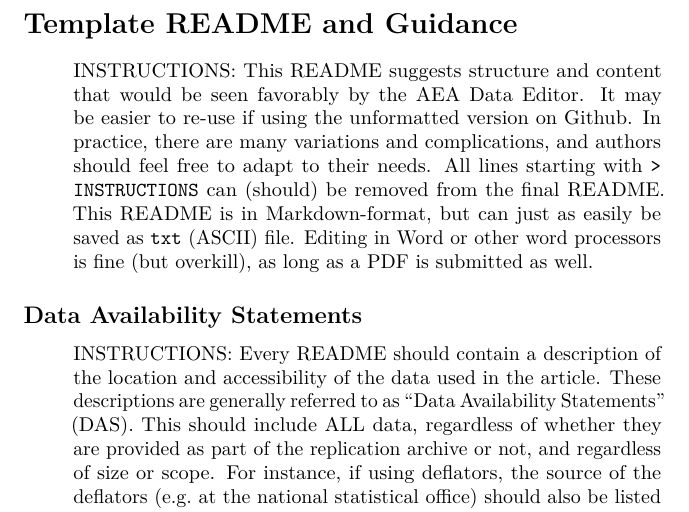
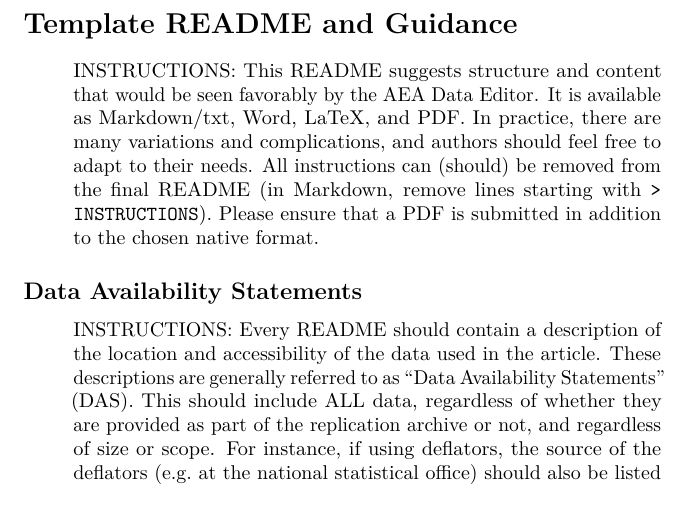
Before and after one commit to AEADataEditor/aea-de-guidance, a LaTeX document (templates/README.tex): part of page 1 of 6, cut so that both start at the same text. Compiled offline with pdfLaTeX.

Commit message:
[noaction] Generated derived files

```diff
--- a/templates/README.tex
+++ b/templates/README.tex
@@ -64,17 +64,15 @@ Guidance}\label{template-readme-and-guidance}}
 
 \begin{quote}
 INSTRUCTIONS: This README suggests structure and content that would be
-seen favorably by the AEA Data Editor. It may be easier to re-use if
-using the
-\href{https://github.com/AEADataEditor/aea-de-guidance/blob/master/template-README.md}{unformatted
-version on Github}. In practice, there are many variations and
-complications, and authors should feel free to adapt to their needs. All
-lines starting with \texttt{\textgreater{}\ INSTRUCTIONS} can (should)
-be removed from the final README. This README is in
-\href{https://en.wikipedia.org/wiki/Markdown}{Markdown-format}, but can
-just as easily be saved as \texttt{txt} (ASCII) file. Editing in Word or
-other word processors is fine (but overkill), as long as a PDF is
-submitted as well.
+seen favorably by the AEA Data Editor. It is available as
+\href{https://github.com/AEADataEditor/aea-de-guidance/blob/master/template-README.md}{Markdown/txt},
+\href{templates/README.docx}{Word}, \href{templates/README.tex}{LaTeX},
+and \href{templates/README.pdf}{PDF}. In practice, there are many
+variations and complications, and authors should feel free to adapt to
+their needs. All instructions can (should) be removed from the final
+README (in Markdown, remove lines starting with
+\texttt{\textgreater{}\ INSTRUCTIONS}). Please ensure that a PDF is
+submitted in addition to the chosen native format.
 \end{quote}
 
 \hypertarget{data-availability-statements}{%
```
Also changed, not shown: templates/README.pdf, 1 other file.
